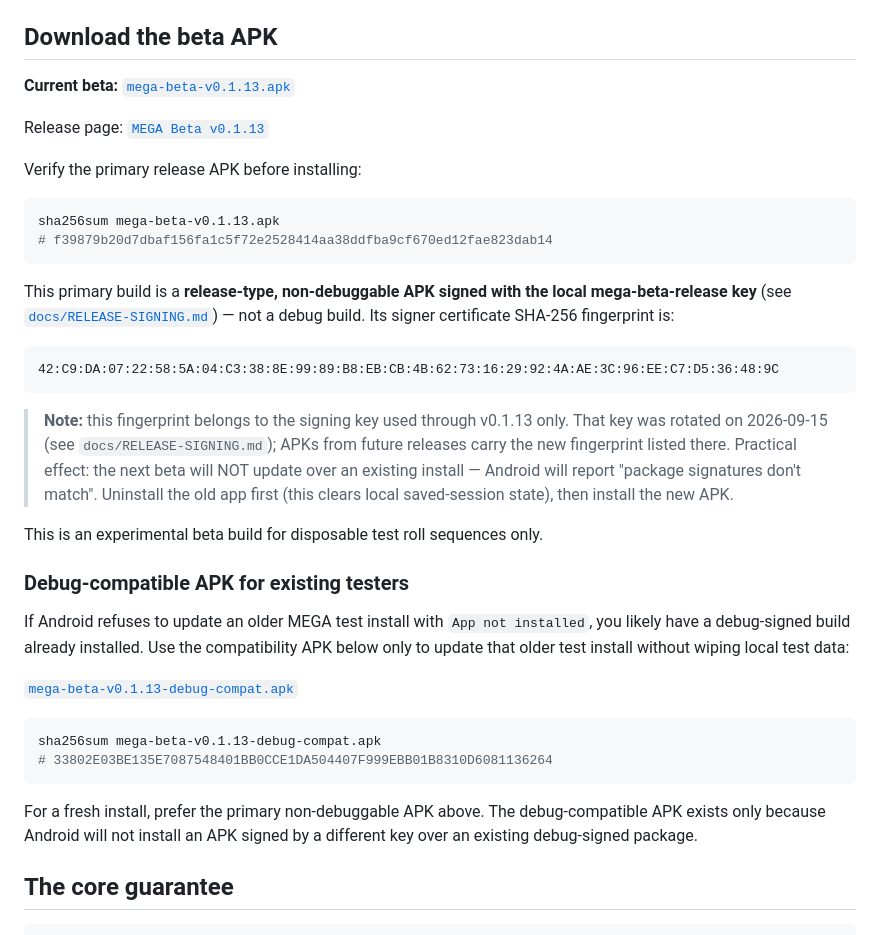
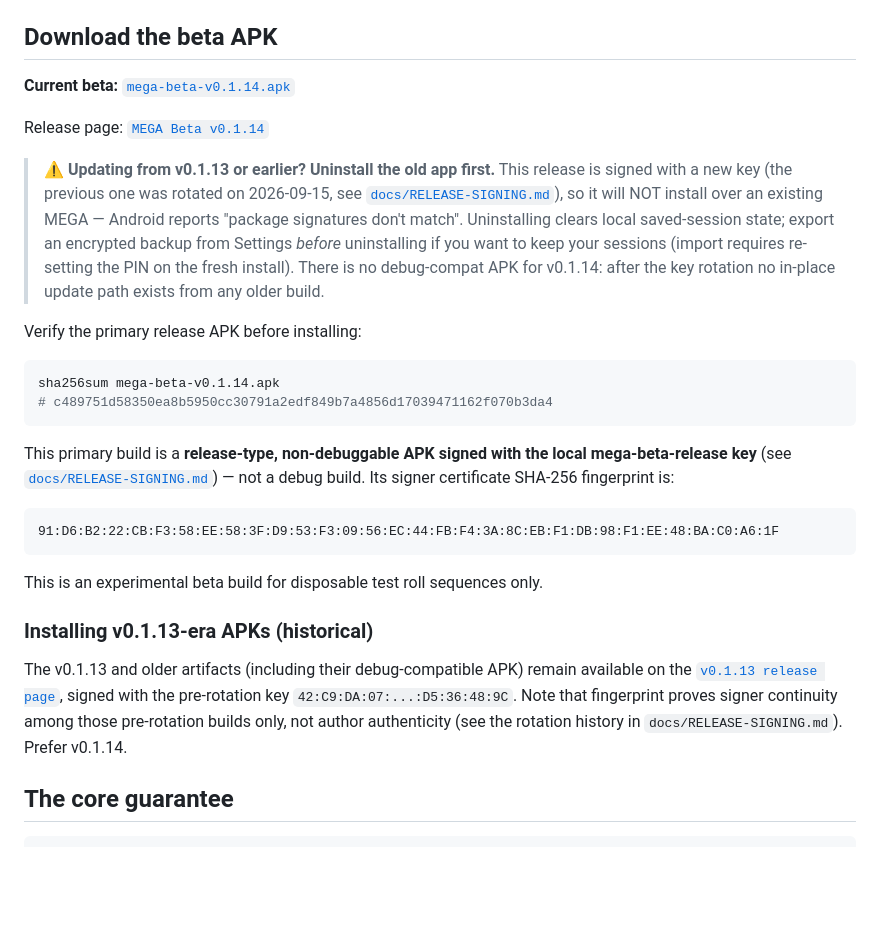
Before and after one commit to timme0126/MEGA-entropy, a Markdown page: README.md, the part around the change. GitHub-like rendering; blank space fills up the shorter version.

Commit message:
Release v0.1.14: README download pointer + CHANGELOG entry
Signed artifact: app-release.apk -> mega-beta-v0.1.14.apk
sha256 c489751d58350ea8b5950cc30791a2edf849b7a4856d17039471162f070b3da4
signer cert SHA-256 91d6b222cbf358ee583fd953f30956ec44fbf43a8cebf1db98f1ee48bac0a61f (post-rotation key).
Build gates on clean tree: clean, test, lint, securityAudit,
assembleRelease+verifyReleaseArtifact all BUILD SUCCESSFUL.
Prominent uninstall-first warning for v0.1.13-era installs; no debug-compat
APK (none can bridge the key rotation). v0.1.13 artifacts kept as historical
with the pre-rotation-fingerprint caveat.

````diff
--- a/README.md
+++ b/README.md
@@ -10,15 +10,25 @@ six-sided die rolls, supplied entirely by the user,** into a valid 12- or
 
 ## Download the beta APK
 
-**Current beta:** [`mega-beta-v0.1.13.apk`](https://github.com/timme0126/MEGA-entropy/releases/download/v0.1.13/mega-beta-v0.1.13.apk)
+**Current beta:** [`mega-beta-v0.1.14.apk`](https://github.com/timme0126/MEGA-entropy/releases/download/v0.1.14/mega-beta-v0.1.14.apk)
 
-Release page: [`MEGA Beta v0.1.13`](https://github.com/timme0126/MEGA-entropy/releases/tag/v0.1.13)
+Release page: [`MEGA Beta v0.1.14`](https://github.com/timme0126/MEGA-entropy/releases/tag/v0.1.14)
+
+> ⚠️ **Updating from v0.1.13 or earlier? Uninstall the old app first.** This
+> release is signed with a new key (the previous one was rotated on 2026-09-15,
+> see [`docs/RELEASE-SIGNING.md`](docs/RELEASE-SIGNING.md)), so it will NOT
+> install over an existing MEGA — Android reports "package signatures don't
+> match". Uninstalling clears local saved-session state; export an encrypted
+> backup from Settings *before* uninstalling if you want to keep your sessions
+> (import requires re-setting the PIN on the fresh install). There is no
+> debug-compat APK for v0.1.14: after the key rotation no in-place update path
+> exists from any older build.
 
 Verify the primary release APK before installing:
 
 ```bash
-sha256sum mega-beta-v0.1.13.apk
-# f39879b20d7dbaf156fa1c5f72e2528414aa38ddfba9cf670ed12fae823dab14
+sha256sum mega-beta-v0.1.14.apk
+# c489751d58350ea8b5950cc30791a2edf849b7a4856d17039471162f070b3da4
 ```
 
 This primary build is a **release-type, non-debuggable APK signed with the
@@ -26,35 +36,19 @@ local mega-beta-release key** (see [`docs/RELEASE-SIGNING.md`](docs/RELEASE-SIGN
 — not a debug build. Its signer certificate SHA-256 fingerprint is:
 
 ```
-42:C9:DA:07:22:58:5A:04:C3:38:8E:99:89:B8:EB:CB:4B:62:73:16:29:92:4A:AE:3C:96:EE:C7:D5:36:48:9C
+91:D6:B2:22:CB:F3:58:EE:58:3F:D9:53:F3:09:56:EC:44:FB:F4:3A:8C:EB:F1:DB:98:F1:EE:48:BA:C0:A6:1F
 ```
-
-> **Note:** this fingerprint belongs to the signing key used through v0.1.13 only.
-> That key was rotated on 2026-09-15 (see `docs/RELEASE-SIGNING.md`); APKs from
-> future releases carry the new fingerprint listed there. Practical effect: the
-> next beta will NOT update over an existing install — Android will report
-> "package signatures don't match". Uninstall the old app first (this clears
-> local saved-session state), then install the new APK.
 
 This is an experimental beta build for disposable test roll sequences only.
 
-### Debug-compatible APK for existing testers
+### Installing v0.1.13-era APKs (historical)
 
-If Android refuses to update an older MEGA test install with `App not
-installed`, you likely have a debug-signed build already installed. Use the
-compatibility APK below only to update that older test install without wiping
-local test data:
-
-[`mega-beta-v0.1.13-debug-compat.apk`](https://github.com/timme0126/MEGA-entropy/releases/download/v0.1.13/mega-beta-v0.1.13-debug-compat.apk)
-
-```bash
-sha256sum mega-beta-v0.1.13-debug-compat.apk
-# 33802E03BE135E7087548401BB0CCE1DA504407F999EBB01B8310D6081136264
-```
-
-For a fresh install, prefer the primary non-debuggable APK above. The
-debug-compatible APK exists only because Android will not install an APK
-signed by a different key over an existing debug-signed package.
+The v0.1.13 and older artifacts (including their debug-compatible APK) remain
+available on the [`v0.1.13 release page`](https://github.com/timme0126/MEGA-entropy/releases/tag/v0.1.13),
+signed with the pre-rotation key
+`42:C9:DA:07:...:D5:36:48:9C`. Note that fingerprint proves signer continuity
+among those pre-rotation builds only, not author authenticity (see the
+rotation history in `docs/RELEASE-SIGNING.md`). Prefer v0.1.14.
 
 ## The core guarantee
 
````
Also changed, not shown: CHANGELOG.md (+11 -1 lines).
